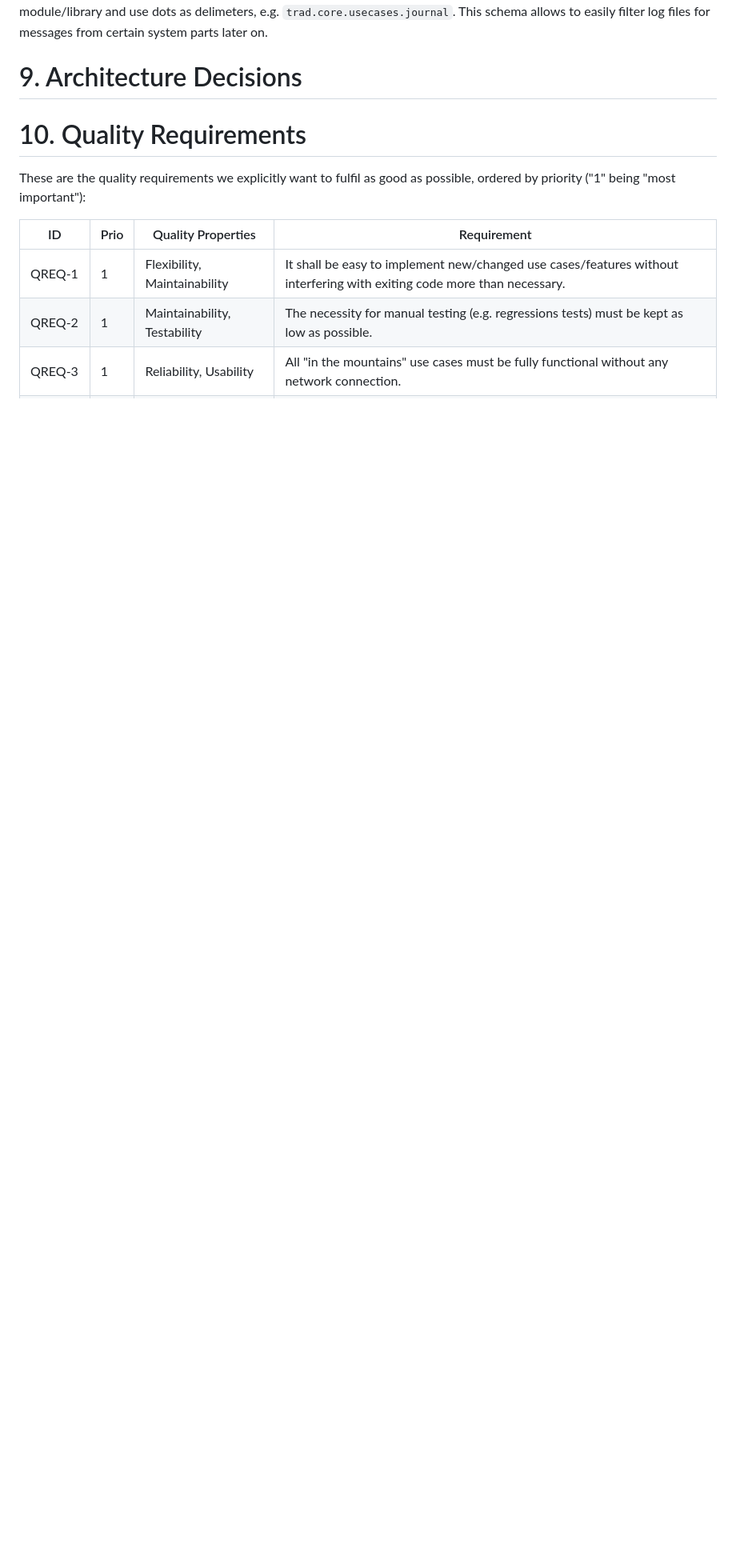
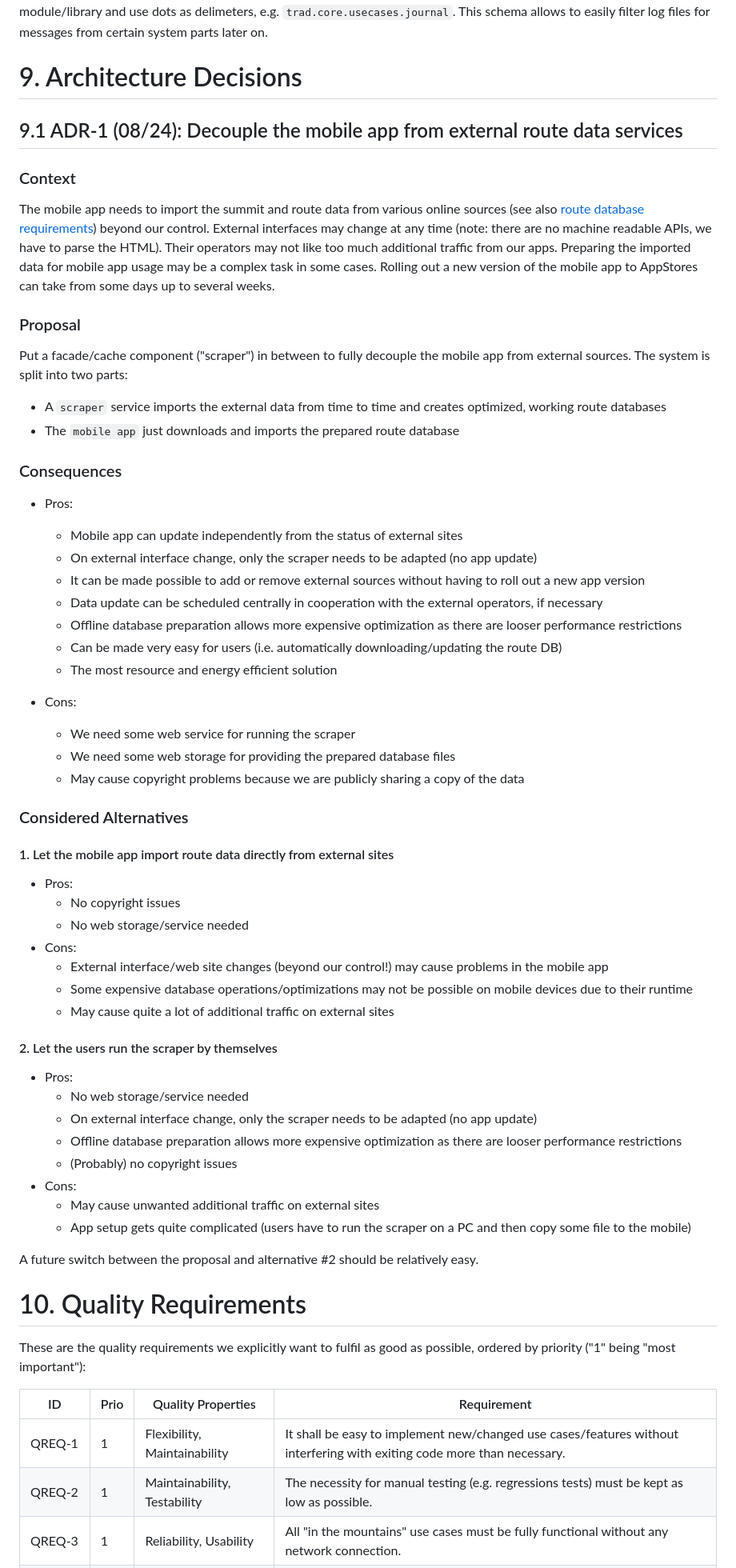
Before and after one commit to aardjon/trad, a Markdown page: doc/architecture.md, the part around the change. Shown: that part at 80% size. Rendered like a GitHub page; blank space fills up the shorter version.

Commit message:
docs: Document the architectural decision about decoupling mobile app and scraper

```diff
--- a/doc/architecture.md
+++ b/doc/architecture.md
@@ -414,6 +414,61 @@ messages from certain system parts later on.
 
 # 9. Architecture Decisions
 
+## 9.1 ADR-1 (08/24): Decouple the mobile app from external route data services
+
+### Context
+The mobile app needs to import the summit and route data from various online sources (see also
+[route database requirements](requirements.md#21-list-of-climbing-routes-in-the-saxon-switzerland-area))
+beyond our control. External interfaces may change at any time (note: there are no machine readable APIs,
+we have to parse the HTML). Their operators may not like too much additional traffic from our apps.
+Preparing the imported data for mobile app usage may be a complex task in some cases. Rolling out a new
+version of the mobile app to AppStores can take from some days up to several weeks.
+
+### Proposal
+Put a facade/cache component ("scraper") in between to fully decouple the mobile app from external sources.
+The system is split into two parts:
+ - A `scraper` service imports the external data from time to time and creates optimized, working route databases
+ - The `mobile app` just downloads and imports the prepared route database
+
+### Consequences
+
+ - Pros:
+   - Mobile app can update independently from the status of external sites
+   - On external interface change, only the scraper needs to be adapted (no app update)
+   - It can be made possible to add or remove external sources without having to roll out a new app version
+   - Data update can be scheduled centrally in cooperation with the external operators, if necessary
+   - Offline database preparation allows more expensive optimization as there are looser performance restrictions
+   - Can be made very easy for users (i.e. automatically downloading/updating the route DB)
+   - The most resource and energy efficient solution
+
+ - Cons:
+   - We need some web service for running the scraper
+   - We need some web storage for providing the prepared database files
+   - May cause copyright problems because we are publicly sharing a copy of the data
+
+
+### Considered Alternatives
+
+#### 1. Let the mobile app import route data directly from external sites
+   - Pros:
+     - No copyright issues
+     - No web storage/service needed
+   - Cons:
+     - External interface/web site changes (beyond our control!) may cause problems in the mobile app
+     - Some expensive database operations/optimizations may not be possible on mobile devices due to their runtime
+     - May cause quite a lot of additional traffic on external sites
+ #### 2. Let the users run the scraper by themselves
+   - Pros:
+     - No web storage/service needed
+     - On external interface change, only the scraper needs to be adapted (no app update)
+     - Offline database preparation allows more expensive optimization as there are looser performance restrictions
+     - (Probably) no copyright issues
+   - Cons:
+     - May cause unwanted additional traffic on external sites
+     - App setup gets quite complicated (users have to run the scraper on a PC and then copy some file to the mobile)
+
+A future switch between the proposal and alternative #2 should be relatively easy.
+
 
 # 10. Quality Requirements
 
```
